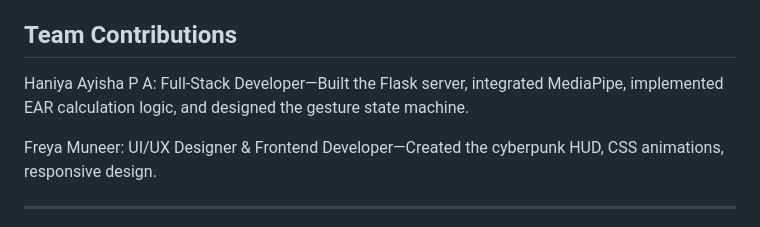
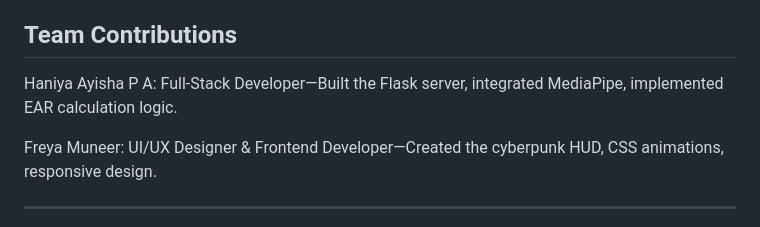
Before and after one commit to friedfossil/In_A_Wink, a Markdown page: README.md, the part around the change. GitHub-like rendering.

```diff
--- a/README.md
+++ b/README.md
@@ -99,7 +99,7 @@ password recogonition
 
 
 ## Team Contributions
-Haniya Ayisha P A: Full-Stack Developer—Built the Flask server, integrated MediaPipe, implemented EAR calculation logic, and designed the gesture state machine.
+Haniya Ayisha P A: Full-Stack Developer—Built the Flask server, integrated MediaPipe, implemented EAR calculation logic.
 
 Freya Muneer: UI/UX Designer & Frontend Developer—Created the cyberpunk HUD, CSS animations, responsive design.
 
```
